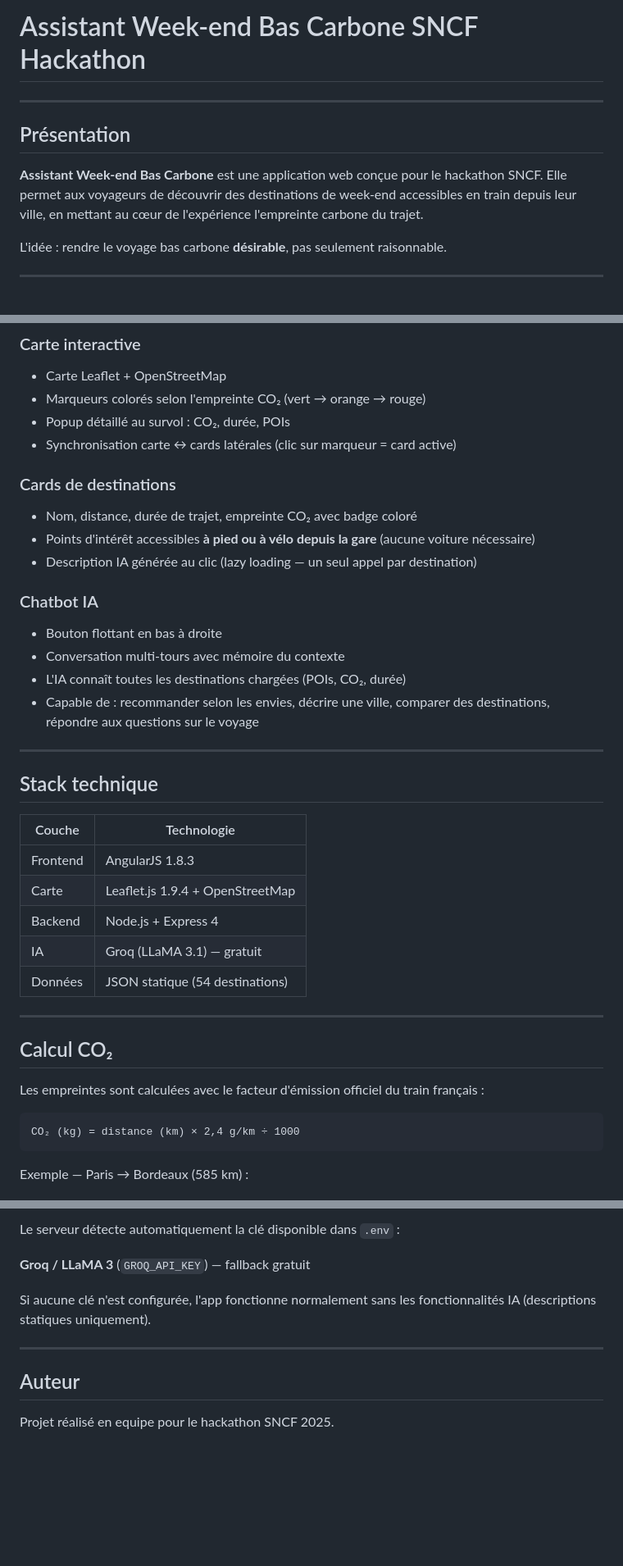
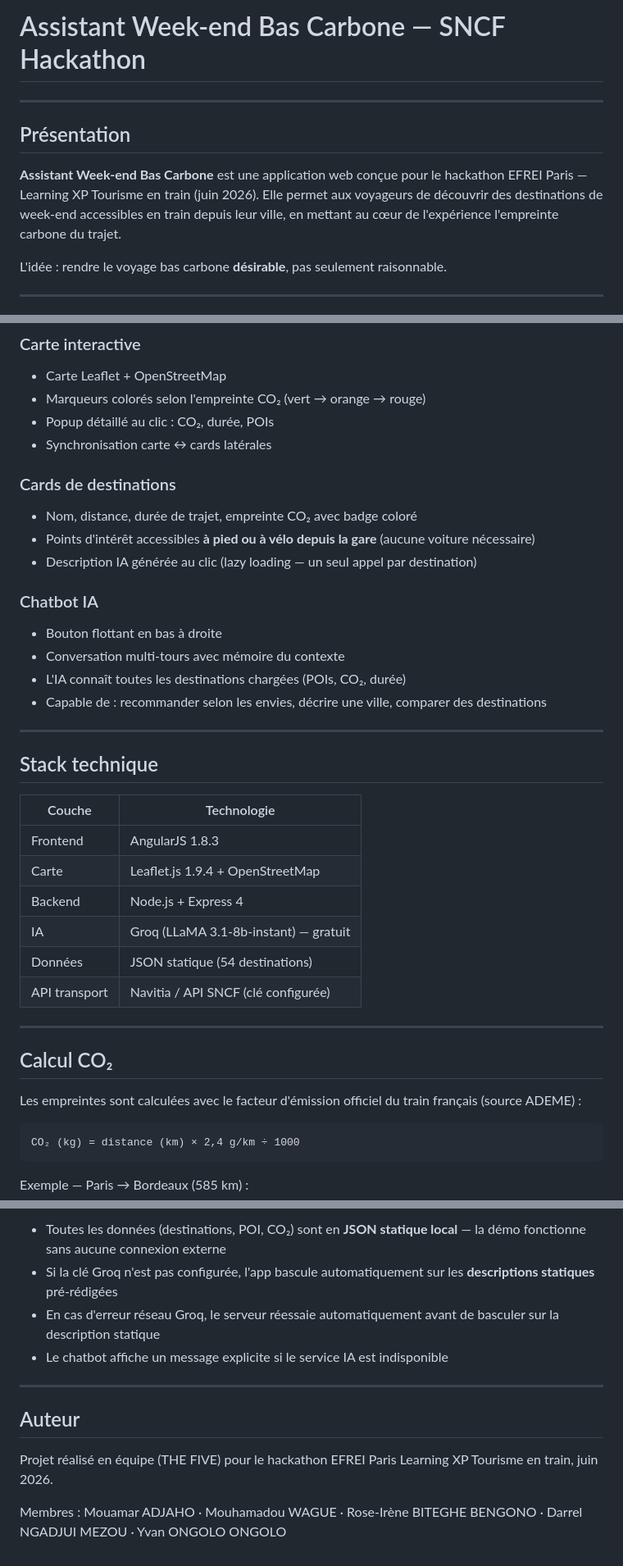
Before and after one commit to Mouamar69/SNCF-Project, a Markdown page: README.md, 3 parts joined by grey strips. Shown at 82% size. Drawn GitHub-style; blank space fills up the shorter version.

````diff
--- a/README.md
+++ b/README.md
@@ -1,10 +1,10 @@
-#  Assistant Week-end Bas Carbone SNCF Hackathon
+#  Assistant Week-end Bas Carbone — SNCF Hackathon
 
 ---
 
 ## Présentation
 
-**Assistant Week-end Bas Carbone** est une application web conçue pour le hackathon SNCF. Elle permet aux voyageurs de découvrir des destinations de week-end accessibles en train depuis leur ville, en mettant au cœur de l'expérience l'empreinte carbone du trajet.
+**Assistant Week-end Bas Carbone** est une application web conçue pour le hackathon EFREI Paris — Learning XP Tourisme en train (juin 2026). Elle permet aux voyageurs de découvrir des destinations de week-end accessibles en train depuis leur ville, en mettant au cœur de l'expérience l'empreinte carbone du trajet.
 
 L'idée : rendre le voyage bas carbone **désirable**, pas seulement raisonnable.
 
@@ -21,8 +21,8 @@ L'idée : rendre le voyage bas carbone **désirable**, pas seulement raisonnable
 ### Carte interactive
 - Carte Leaflet + OpenStreetMap
 - Marqueurs colorés selon l'empreinte CO₂ (vert → orange → rouge)
-- Popup détaillé au survol : CO₂, durée, POIs
-- Synchronisation carte ↔ cards latérales (clic sur marqueur = card active)
+- Popup détaillé au clic : CO₂, durée, POIs
+- Synchronisation carte ↔ cards latérales
 
 ### Cards de destinations
 - Nom, distance, durée de trajet, empreinte CO₂ avec badge coloré
@@ -30,10 +30,10 @@ L'idée : rendre le voyage bas carbone **désirable**, pas seulement raisonnable
 - Description IA générée au clic (lazy loading — un seul appel par destination)
 
 ### Chatbot IA
-- Bouton flottant  en bas à droite
+- Bouton flottant en bas à droite
 - Conversation multi-tours avec mémoire du contexte
 - L'IA connaît toutes les destinations chargées (POIs, CO₂, durée)
-- Capable de : recommander selon les envies, décrire une ville, comparer des destinations, répondre aux questions sur le voyage
+- Capable de : recommander selon les envies, décrire une ville, comparer des destinations
 
 ---
 
@@ -44,14 +44,15 @@ L'idée : rendre le voyage bas carbone **désirable**, pas seulement raisonnable
 | Frontend | AngularJS 1.8.3 |
 | Carte | Leaflet.js 1.9.4 + OpenStreetMap |
 | Backend | Node.js + Express 4 |
-| IA | Groq (LLaMA 3.1) — gratuit |
+| IA | Groq (LLaMA 3.1-8b-instant) — gratuit |
 | Données | JSON statique (54 destinations) |
+| API transport | Navitia / API SNCF (clé configurée) |
 
 ---
 
 ## Calcul CO₂
 
-Les empreintes sont calculées avec le facteur d'émission officiel du train français :
+Les empreintes sont calculées avec le facteur d'émission officiel du train français (source ADEME) :
 
 ```
 CO₂ (kg) = distance (km) × 2,4 g/km ÷ 1000
@@ -163,12 +159,13 @@ Paris · Lyon · Bordeaux · Lille · Marseille · Nantes
 
-Le serveur détecte automatiquement la clé disponible dans `.env` :
-
- **Groq / LLaMA 3** (`GROQ_API_KEY`) — fallback gratuit
-
-Si aucune clé n'est configurée, l'app fonctionne normalement sans les fonctionnalités IA (descriptions statiques uniquement).
+- Toutes les données (destinations, POI, CO₂) sont en **JSON statique local** — la démo fonctionne sans aucune connexion externe
+- Si la clé Groq n'est pas configurée, l'app bascule automatiquement sur les **descriptions statiques** pré-rédigées
+- En cas d'erreur réseau Groq, le serveur réessaie automatiquement avant de basculer sur la description statique
+- Le chatbot affiche un message explicite si le service IA est indisponible
 
 ---
 
 ## Auteur
 
-Projet réalisé en equipe pour le hackathon SNCF 2025.
+Projet réalisé en équipe (THE FIVE) pour le hackathon EFREI Paris Learning XP Tourisme en train, juin 2026.
+
+Membres : Mouamar ADJAHO · Mouhamadou WAGUE · Rose-Irène BITEGHE BENGONO · Darrel NGADJUI MEZOU · Yvan ONGOLO ONGOLO
````
Also changed, not shown: other parts of README.md (+26 -31 lines).
